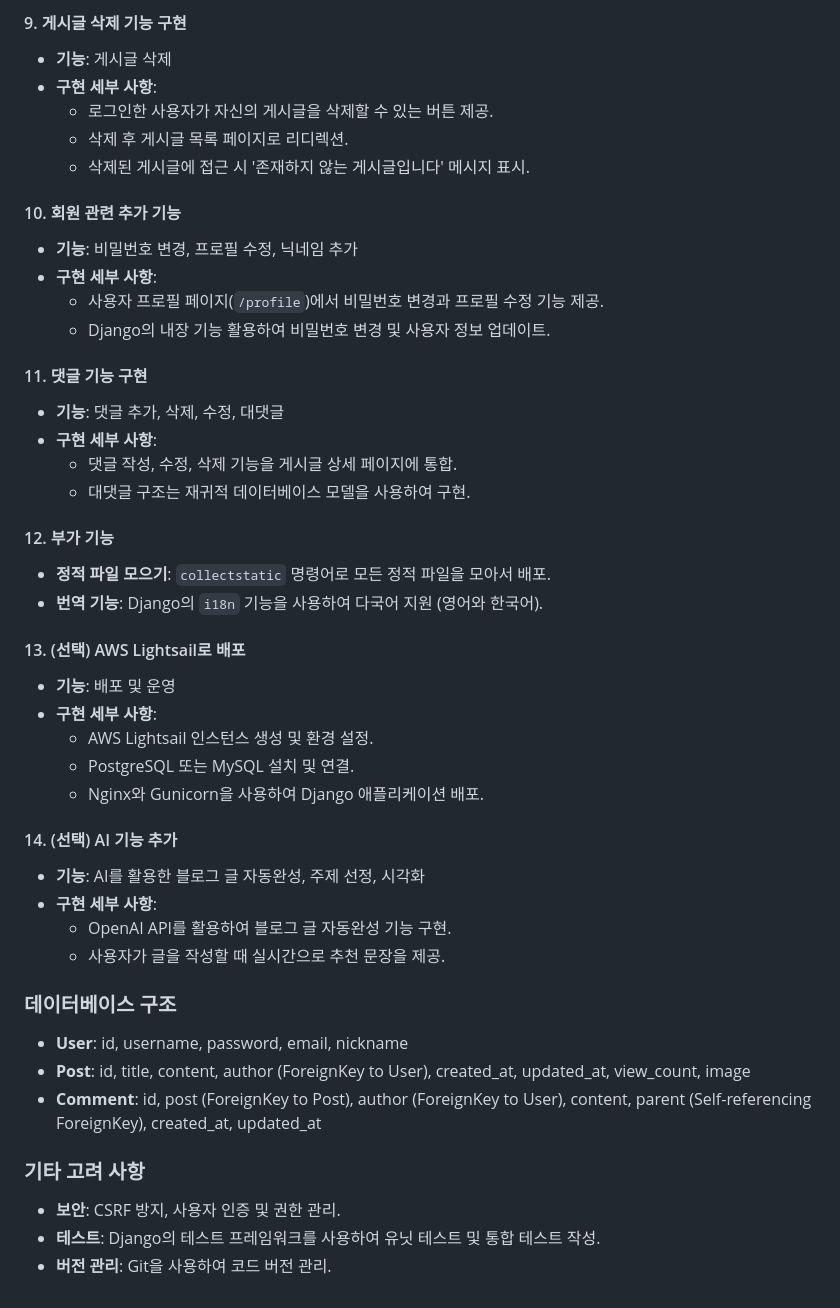
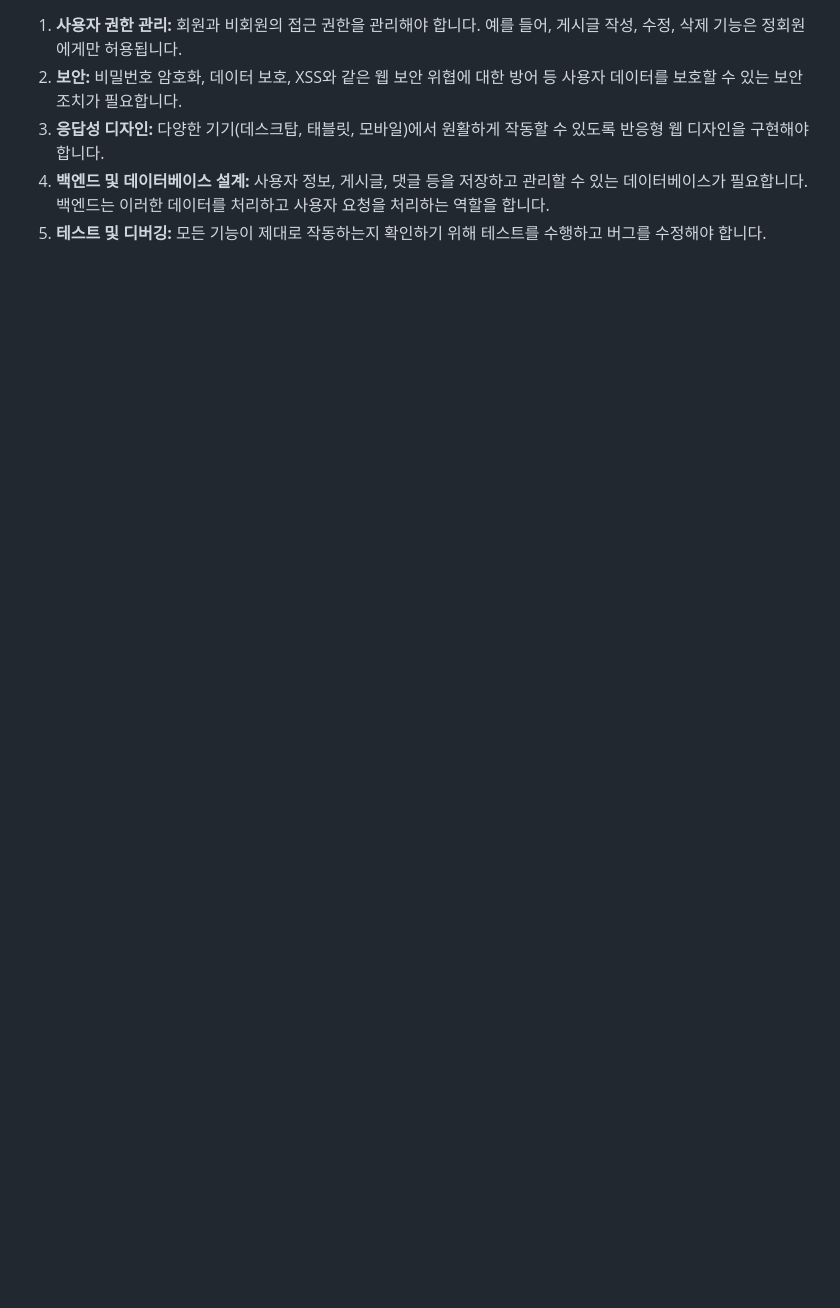
Before and after one commit to nathanLYJ/DjangoBlog, a Markdown page: 모델 기획.md, the part around the change printed below. GitHub-like rendering; blank space fills up the shorter version.

```diff
--- a/모델 기획.md
+++ b/모델 기획.md
@@ -80,53 +61,5 @@
-#### 9. 게시글 삭제 기능 구현
-
-- **기능**: 게시글 삭제
-- **구현 세부 사항**:
-  - 로그인한 사용자가 자신의 게시글을 삭제할 수 있는 버튼 제공.
-  - 삭제 후 게시글 목록 페이지로 리디렉션.
-  - 삭제된 게시글에 접근 시 '존재하지 않는 게시글입니다' 메시지 표시.
-
-#### 10. 회원 관련 추가 기능
-
-- **기능**: 비밀번호 변경, 프로필 수정, 닉네임 추가
-- **구현 세부 사항**:
-  - 사용자 프로필 페이지(`/profile`)에서 비밀번호 변경과 프로필 수정 기능 제공.
-  - Django의 내장 기능 활용하여 비밀번호 변경 및 사용자 정보 업데이트.
-
-#### 11. 댓글 기능 구현
-
-- **기능**: 댓글 추가, 삭제, 수정, 대댓글
-- **구현 세부 사항**:
-  - 댓글 작성, 수정, 삭제 기능을 게시글 상세 페이지에 통합.
-  - 대댓글 구조는 재귀적 데이터베이스 모델을 사용하여 구현.
-
-#### 12. 부가 기능
-
-- **정적 파일 모으기**: `collectstatic` 명령어로 모든 정적 파일을 모아서 배포.
-- **번역 기능**: Django의 `i18n` 기능을 사용하여 다국어 지원 (영어와 한국어).
-
-#### 13. (선택) AWS Lightsail로 배포
-
-- **기능**: 배포 및 운영
-- **구현 세부 사항**:
-  - AWS Lightsail 인스턴스 생성 및 환경 설정.
-  - PostgreSQL 또는 MySQL 설치 및 연결.
-  - Nginx와 Gunicorn을 사용하여 Django 애플리케이션 배포.
-
-#### 14. (선택) AI 기능 추가
-
-- **기능**: AI를 활용한 블로그 글 자동완성, 주제 선정, 시각화
-- **구현 세부 사항**:
-  - OpenAI API를 활용하여 블로그 글 자동완성 기능 구현.
-  - 사용자가 글을 작성할 때 실시간으로 추천 문장을 제공.
-
-### 데이터베이스 구조
-
-- **User**: id, username, password, email, nickname
-- **Post**: id, title, content, author (ForeignKey to User), created_at, updated_at, view_count, image
-- **Comment**: id, post (ForeignKey to Post), author (ForeignKey to User), content, parent (Self-referencing ForeignKey), created_at, updated_at
-
-### 기타 고려 사항
-
-- **보안**: CSRF 방지, 사용자 인증 및 권한 관리.
-- **테스트**: Django의 테스트 프레임워크를 사용하여 유닛 테스트 및 통합 테스트 작성.
-- **버전 관리**: Git을 사용하여 코드 버전 관리.
+1. **사용자 권한 관리:** 회원과 비회원의 접근 권한을 관리해야 합니다. 예를 들어, 게시글 작성, 수정, 삭제 기능은 정회원에게만 허용됩니다.
+2. **보안:** 비밀번호 암호화, 데이터 보호, XSS와 같은 웹 보안 위협에 대한 방어 등 사용자 데이터를 보호할 수 있는 보안 조치가 필요합니다.
+3. **응답성 디자인:** 다양한 기기(데스크탑, 태블릿, 모바일)에서 원활하게 작동할 수 있도록 반응형 웹 디자인을 구현해야 합니다.
+4. **백엔드 및 데이터베이스 설계:** 사용자 정보, 게시글, 댓글 등을 저장하고 관리할 수 있는 데이터베이스가 필요합니다. 백엔드는 이러한 데이터를 처리하고 사용자 요청을 처리하는 역할을 합니다.
+5. **테스트 및 디버깅:** 모든 기능이 제대로 작동하는지 확인하기 위해 테스트를 수행하고 버그를 수정해야 합니다.
```
Also changed, not shown: other parts of 모델 기획.md (+47 -66 lines).
